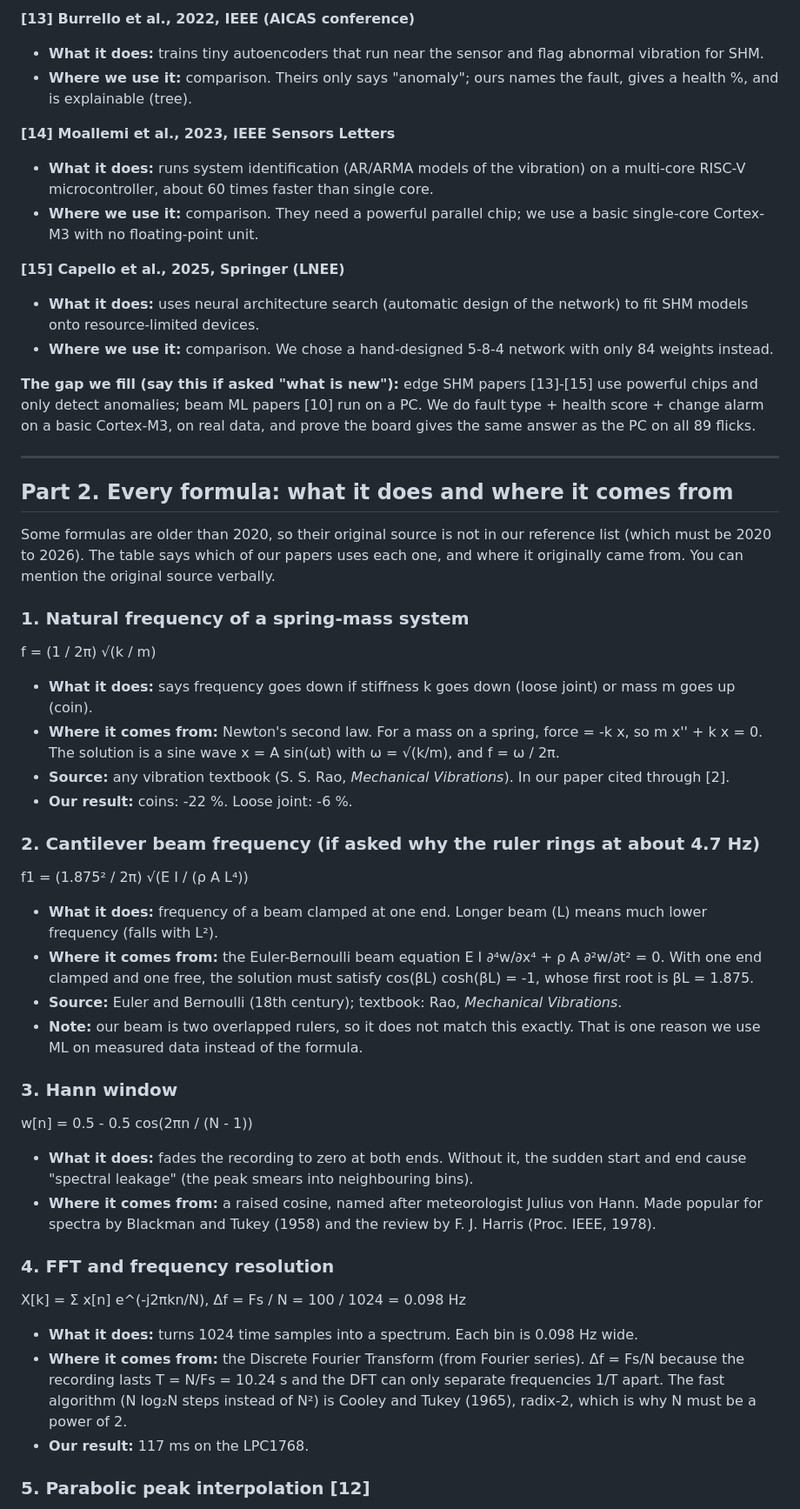
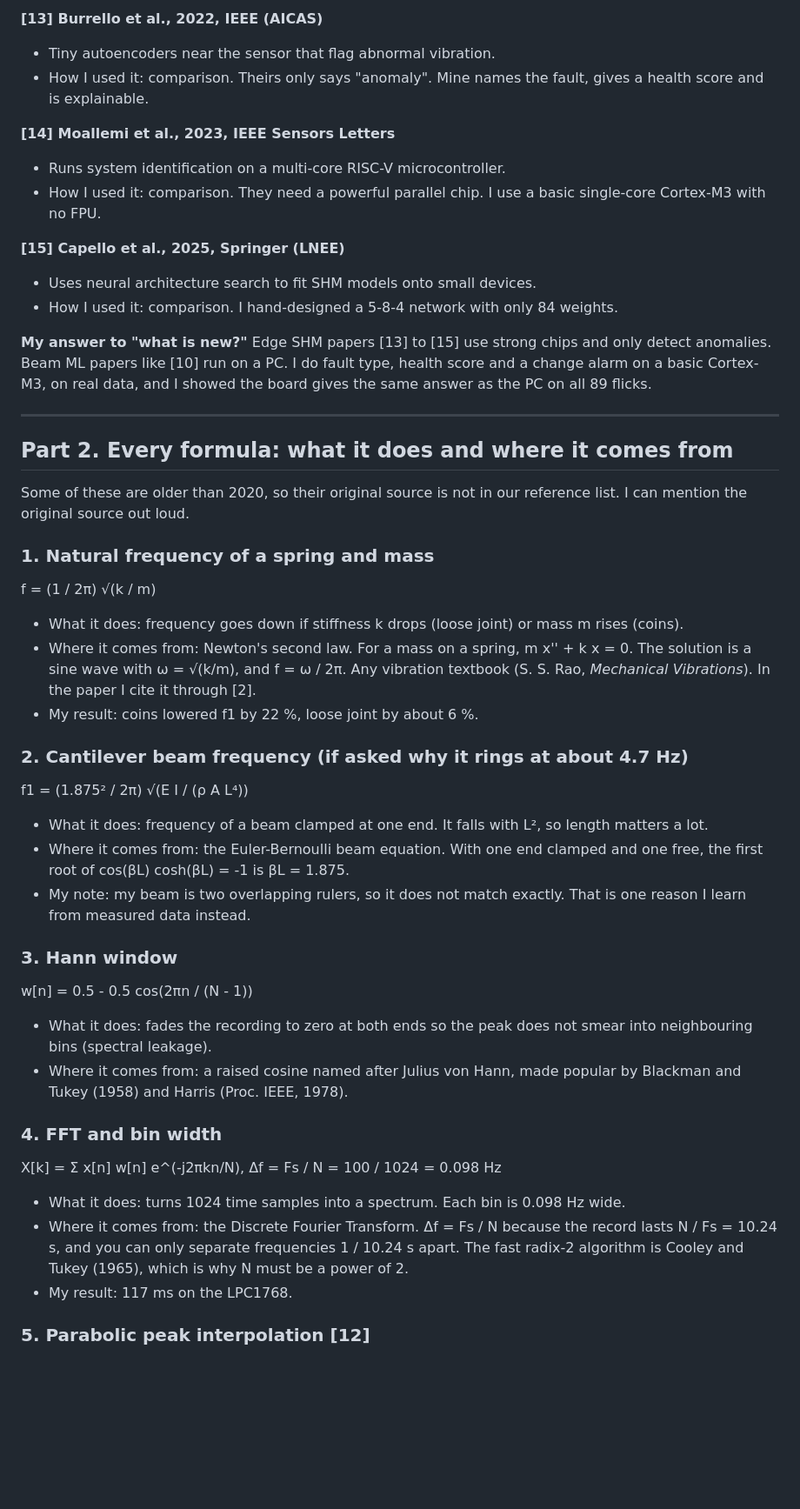
Before and after one commit to HalcyonVector/TinySHM, a Markdown page: docs/final_report/VIVA_SHEET.md, the part around one of its changes. Shown at 87% size. Rendered like a GitHub page; blank space fills up the shorter version.

```diff
--- a/docs/final_report/VIVA_SHEET.md
+++ b/docs/final_report/VIVA_SHEET.md
@@ -64,51 +103,45 @@ This matches the final report (`paper.pdf`). Reference numbers [1] to [15] are t
 
-**[13] Burrello et al., 2022, IEEE (AICAS conference)**
-- **What it does:** trains tiny autoencoders that run near the sensor and flag abnormal vibration for SHM.
-- **Where we use it:** comparison. Theirs only says "anomaly"; ours names the fault, gives a health %, and is explainable (tree).
+**[13] Burrello et al., 2022, IEEE (AICAS)**
+- Tiny autoencoders near the sensor that flag abnormal vibration.
+- How I used it: comparison. Theirs only says "anomaly". Mine names the fault, gives a health score and is explainable.
 
 **[14] Moallemi et al., 2023, IEEE Sensors Letters**
-- **What it does:** runs system identification (AR/ARMA models of the vibration) on a multi-core RISC-V microcontroller, about 60 times faster than single core.
-- **Where we use it:** comparison. They need a powerful parallel chip; we use a basic single-core Cortex-M3 with no floating-point unit.
+- Runs system identification on a multi-core RISC-V microcontroller.
+- How I used it: comparison. They need a powerful parallel chip. I use a basic single-core Cortex-M3 with no FPU.
 
 **[15] Capello et al., 2025, Springer (LNEE)**
-- **What it does:** uses neural architecture search (automatic design of the network) to fit SHM models onto resource-limited devices.
-- **Where we use it:** comparison. We chose a hand-designed 5-8-4 network with only 84 weights instead.
+- Uses neural architecture search to fit SHM models onto small devices.
+- How I used it: comparison. I hand-designed a 5-8-4 network with only 84 weights.
 
-**The gap we fill (say this if asked "what is new"):** edge SHM papers [13]-[15] use powerful chips and only detect anomalies; beam ML papers [10] run on a PC. We do fault type + health score + change alarm on a basic Cortex-M3, on real data, and prove the board gives the same answer as the PC on all 89 flicks.
+**My answer to "what is new?"** Edge SHM papers [13] to [15] use strong chips and only detect anomalies. Beam ML papers like [10] run on a PC. I do fault type, health score and a change alarm on a basic Cortex-M3, on real data, and I showed the board gives the same answer as the PC on all 89 flicks.
 
 ---
 
 ## Part 2. Every formula: what it does and where it comes from
 
-Some formulas are older than 2020, so their original source is not in our reference list (which must be 2020 to 2026). The table says which of our papers uses each one, and where it originally came from. You can mention the original source verbally.
+Some of these are older than 2020, so their original source is not in our reference list. I can mention the original source out loud.
 
-### 1. Natural frequency of a spring-mass system
+### 1. Natural frequency of a spring and mass
 f = (1 / 2π) √(k / m)
+- What it does: frequency goes down if stiffness k drops (loose joint) or mass m rises (coins).
+- Where it comes from: Newton's second law. For a mass on a spring, m x'' + k x = 0. The solution is a sine wave with ω = √(k/m), and f = ω / 2π. Any vibration textbook (S. S. Rao, *Mechanical Vibrations*). In the paper I cite it through [2].
+- My result: coins lowered f1 by 22 %, loose joint by about 6 %.
 
-- **What it does:** says frequency goes down if stiffness k goes down (loose joint) or mass m goes up (coin).
-- **Where it comes from:** Newton's second law. For a mass on a spring, force = -k x, so m x'' + k x = 0. The solution is a sine wave x = A sin(ωt) with ω = √(k/m), and f = ω / 2π.
-- **Source:** any vibration textbook (S. S. Rao, *Mechanical Vibrations*). In our paper cited through [2].
-- **Our result:** coins: -22 %. Loose joint: -6 %.
-
-### 2. Cantilever beam frequency (if asked why the ruler rings at about 4.7 Hz)
+### 2. Cantilever beam frequency (if asked why it rings at about 4.7 Hz)
 f1 = (1.875² / 2π) √(E I / (ρ A L⁴))
-
-- **What it does:** frequency of a beam clamped at one end. Longer beam (L) means much lower frequency (falls with L²).
-- **Where it comes from:** the Euler-Bernoulli beam equation E I ∂⁴w/∂x⁴ + ρ A ∂²w/∂t² = 0. With one end clamped and one free, the solution must satisfy cos(βL) cosh(βL) = -1, whose first root is βL = 1.875.
-- **Source:** Euler and Bernoulli (18th century); textbook: Rao, *Mechanical Vibrations*.
-- **Note:** our beam is two overlapped rulers, so it does not match this exactly. That is one reason we use ML on measured data instead of the formula.
+- What it does: frequency of a beam clamped at one end. It falls with L², so length matters a lot.
+- Where it comes from: the Euler-Bernoulli beam equation. With one end clamped and one free, the first root of cos(βL) cosh(βL) = -1 is βL = 1.875.
+- My note: my beam is two overlapping rulers, so it does not match exactly. That is one reason I learn from measured data instead.
 
 ### 3. Hann window
 w[n] = 0.5 - 0.5 cos(2πn / (N - 1))
+- What it does: fades the recording to zero at both ends so the peak does not smear into neighbouring bins (spectral leakage).
+- Where it comes from: a raised cosine named after Julius von Hann, made popular by Blackman and Tukey (1958) and Harris (Proc. IEEE, 1978).
 
-- **What it does:** fades the recording to zero at both ends. Without it, the sudden start and end cause "spectral leakage" (the peak smears into neighbouring bins).
-- **Where it comes from:** a raised cosine, named after meteorologist Julius von Hann. Made popular for spectra by Blackman and Tukey (1958) and the review by F. J. Harris (Proc. IEEE, 1978).
-
-### 4. FFT and frequency resolution
-X[k] = Σ x[n] e^(-j2πkn/N),  Δf = Fs / N = 100 / 1024 = 0.098 Hz
-
-- **What it does:** turns 1024 time samples into a spectrum. Each bin is 0.098 Hz wide.
-- **Where it comes from:** the Discrete Fourier Transform (from Fourier series). Δf = Fs/N because the recording lasts T = N/Fs = 10.24 s and the DFT can only separate frequencies 1/T apart. The fast algorithm (N log₂N steps instead of N²) is Cooley and Tukey (1965), radix-2, which is why N must be a power of 2.
-- **Our result:** 117 ms on the LPC1768.
+### 4. FFT and bin width
+X[k] = Σ x[n] w[n] e^(-j2πkn/N), Δf = Fs / N = 100 / 1024 = 0.098 Hz
+- What it does: turns 1024 time samples into a spectrum. Each bin is 0.098 Hz wide.
+- Where it comes from: the Discrete Fourier Transform. Δf = Fs / N because the record lasts N / Fs = 10.24 s, and you can only separate frequencies 1 / 10.24 s apart. The fast radix-2 algorithm is Cooley and Tukey (1965), which is why N must be a power of 2.
+- My result: 117 ms on the LPC1768.
 
 ### 5. Parabolic peak interpolation [12]
```
Also changed, not shown: other parts of docs/final_report/VIVA_SHEET.md (+126 -93 lines), docs/final_report/figs/diagram_block.png, docs/final_report/figs/diagram_flowchart.png, docs/final_report/figs/diagram_method.png, 7 other files.
